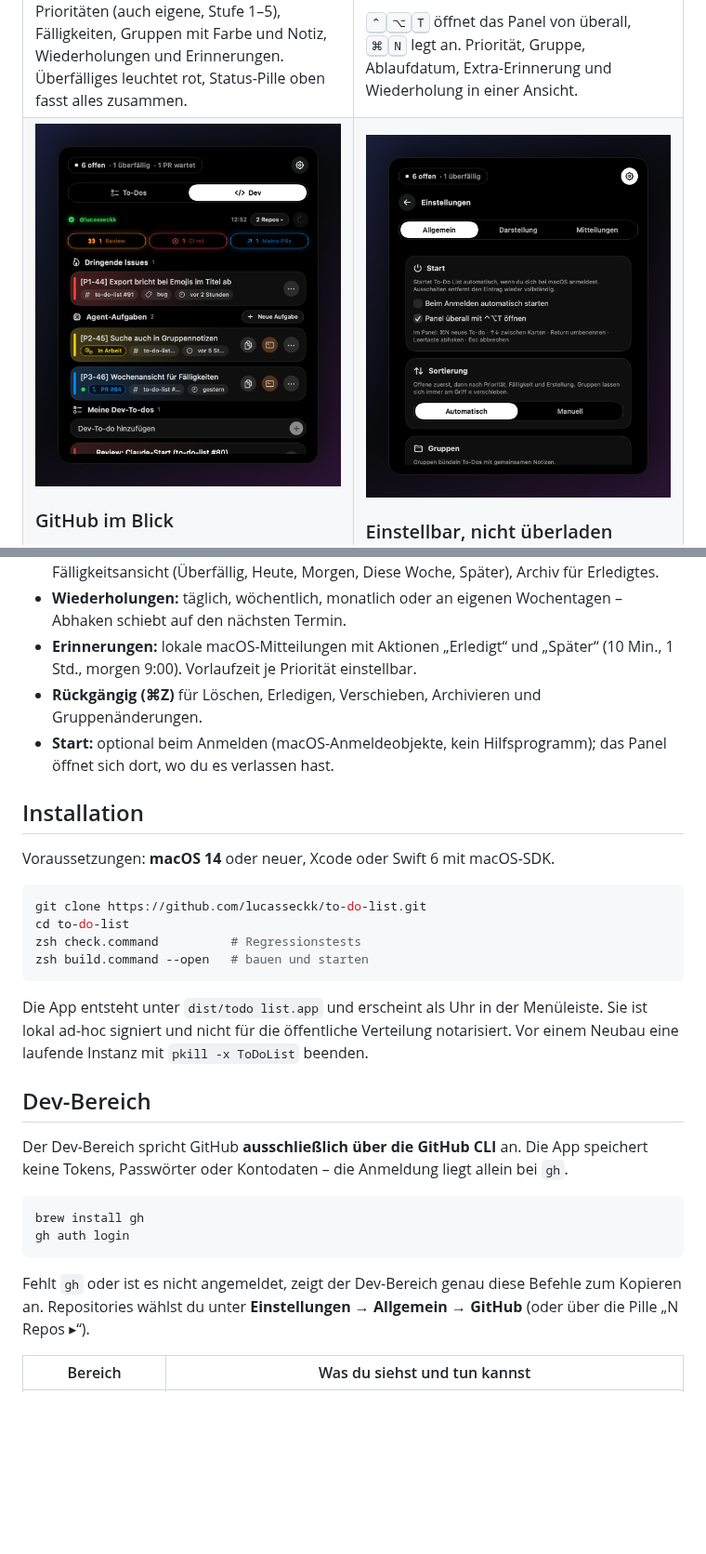
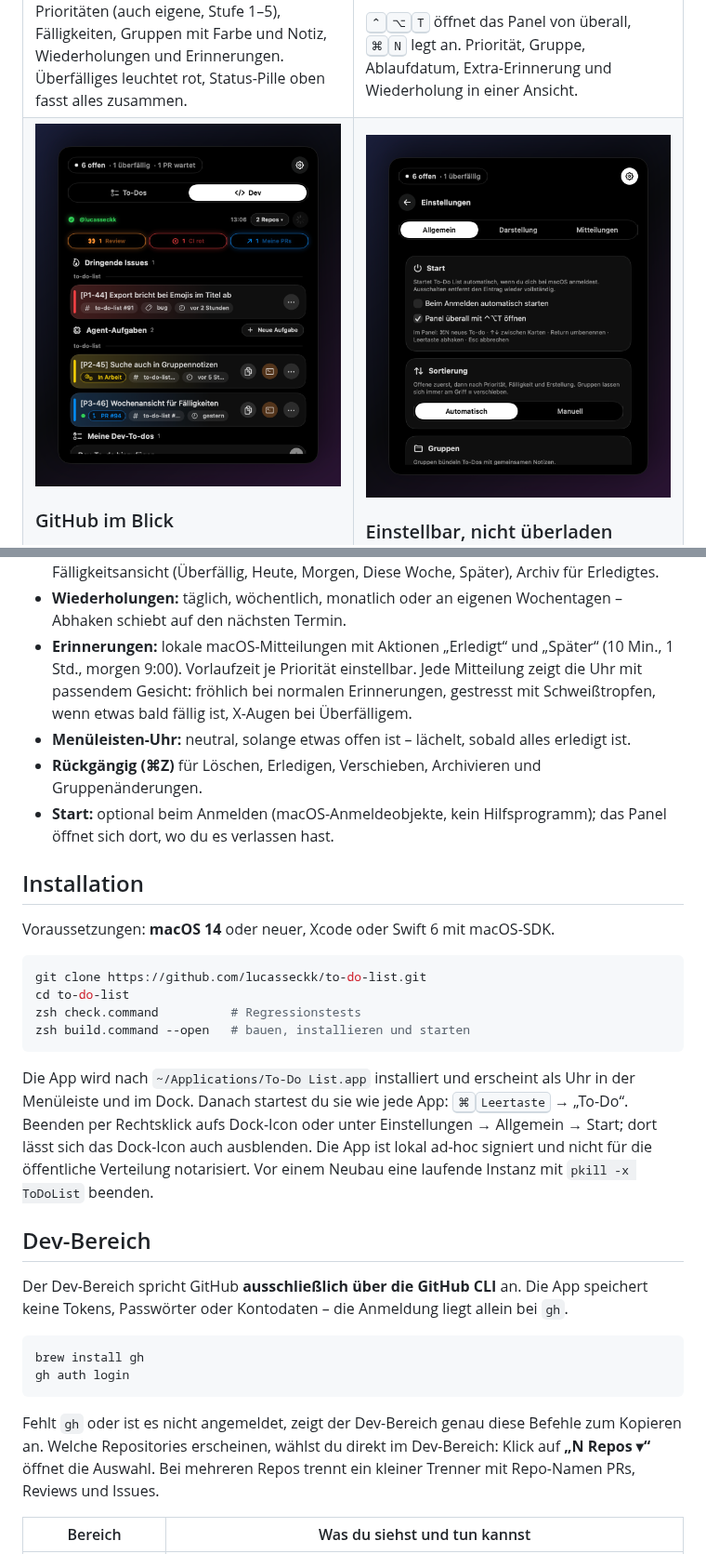
Before and after one commit to lucasseckk/ticky, a Markdown page: README.md, 2 parts joined by grey strips. Shown at 93% size. Rendered like a GitHub page; pictures changed too: docs/images/dev.png; folded sections open; blank space fills up the shorter version.

````diff
--- a/README.md
+++ b/README.md
@@ -62,7 +62,8 @@ Autostart beim Anmelden, globales Tastenkürzel, Sortierung, Gruppen, eigene Pri
 - **Sortierung:** automatisch (offen vor erledigt, dann Priorität, Fälligkeit, Erstellung) oder manuell.
 - **Suche & Ansichten:** Filter-Voreinstellungen (Überfällig, Heute, Priorität, Gruppe …), Fälligkeitsansicht (Überfällig, Heute, Morgen, Diese Woche, Später), Archiv für Erledigtes.
 - **Wiederholungen:** täglich, wöchentlich, monatlich oder an eigenen Wochentagen – Abhaken schiebt auf den nächsten Termin.
-- **Erinnerungen:** lokale macOS-Mitteilungen mit Aktionen „Erledigt“ und „Später“ (10 Min., 1 Std., morgen 9:00). Vorlaufzeit je Priorität einstellbar.
+- **Erinnerungen:** lokale macOS-Mitteilungen mit Aktionen „Erledigt“ und „Später“ (10 Min., 1 Std., morgen 9:00). Vorlaufzeit je Priorität einstellbar. Jede Mitteilung zeigt die Uhr mit passendem Gesicht: fröhlich bei normalen Erinnerungen, gestresst mit Schweißtropfen, wenn etwas bald fällig ist, X-Augen bei Überfälligem.
+- **Menüleisten-Uhr:** neutral, solange etwas offen ist – lächelt, sobald alles erledigt ist.
 - **Rückgängig (⌘Z)** für Löschen, Erledigen, Verschieben, Archivieren und Gruppenänderungen.
 - **Start:** optional beim Anmelden (macOS-Anmeldeobjekte, kein Hilfsprogramm); das Panel öffnet sich dort, wo du es verlassen hast.
 
@@ -76,10 +77,10 @@ Voraussetzungen: **macOS 14** oder neuer, Xcode oder Swift 6 mit macOS-SDK.
 git clone https://github.com/lucasseckk/to-do-list.git
 cd to-do-list
 zsh check.command          # Regressionstests
-zsh build.command --open   # bauen und starten
+zsh build.command --open   # bauen, installieren und starten
 ```
 
-Die App entsteht unter `dist/todo list.app` und erscheint als Uhr in der Menüleiste. Sie ist lokal ad-hoc signiert und nicht für die öffentliche Verteilung notarisiert. Vor einem Neubau eine laufende Instanz mit `pkill -x ToDoList` beenden.
+Die App wird nach `~/Applications/To-Do List.app` installiert und erscheint als Uhr in der Menüleiste und im Dock. Danach startest du sie wie jede App: <kbd>⌘</kbd><kbd>Leertaste</kbd> → „To-Do“. Beenden per Rechtsklick aufs Dock-Icon oder unter Einstellungen → Allgemein → Start; dort lässt sich das Dock-Icon auch ausblenden. Die App ist lokal ad-hoc signiert und nicht für die öffentliche Verteilung notarisiert. Vor einem Neubau eine laufende Instanz mit `pkill -x ToDoList` beenden.
 
 ## Dev-Bereich
 
@@ -90,7 +91,7 @@ brew install gh
 gh auth login
 ```
 
-Fehlt `gh` oder ist es nicht angemeldet, zeigt der Dev-Bereich genau diese Befehle zum Kopieren an. Repositories wählst du unter **Einstellungen → Allgemein → GitHub** (oder über die Pille „N Repos ▸“).
+Fehlt `gh` oder ist es nicht angemeldet, zeigt der Dev-Bereich genau diese Befehle zum Kopieren an. Welche Repositories erscheinen, wählst du direkt im Dev-Bereich: Klick auf **„N Repos ▾“** öffnet die Auswahl. Bei mehreren Repos trennt ein kleiner Trenner mit Repo-Namen PRs, Reviews und Issues.
 
 | Bereich | Was du siehst und tun kannst |
 | --- | --- |
````
Also changed, not shown: other parts of README.md (+2 -2 lines), 4 other files.
